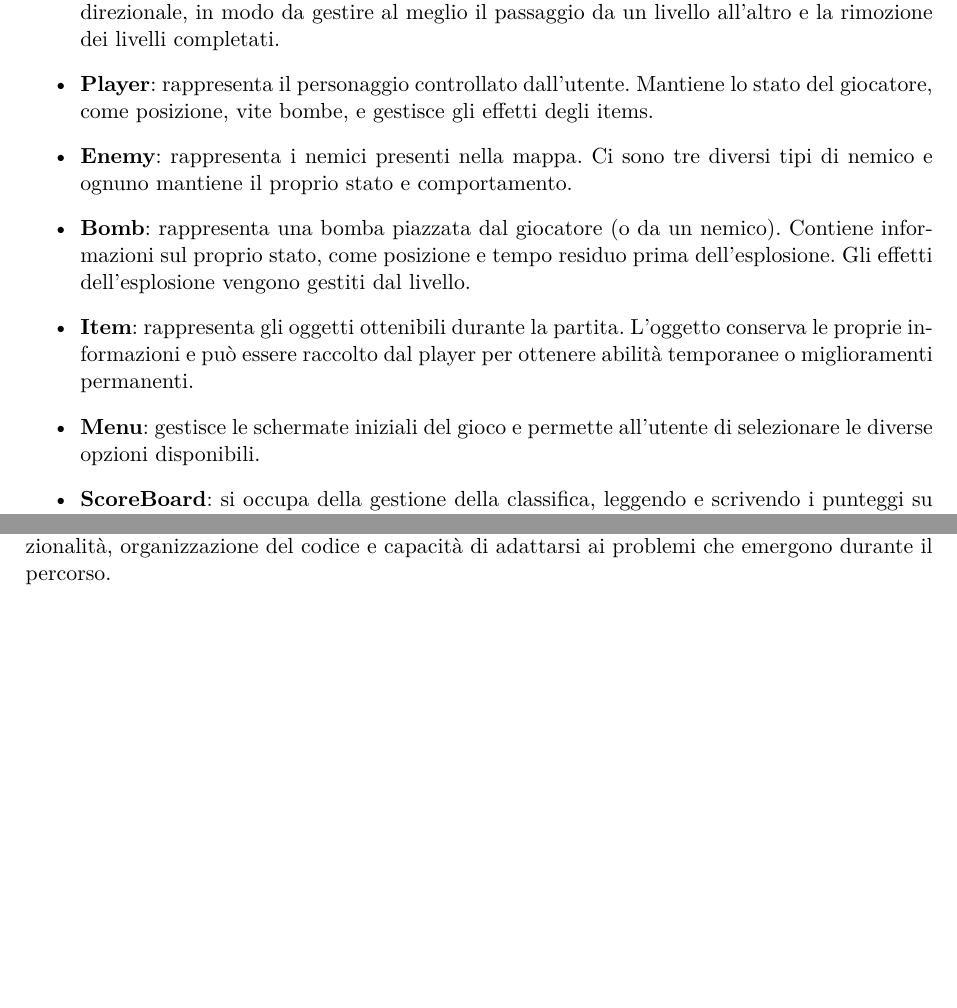
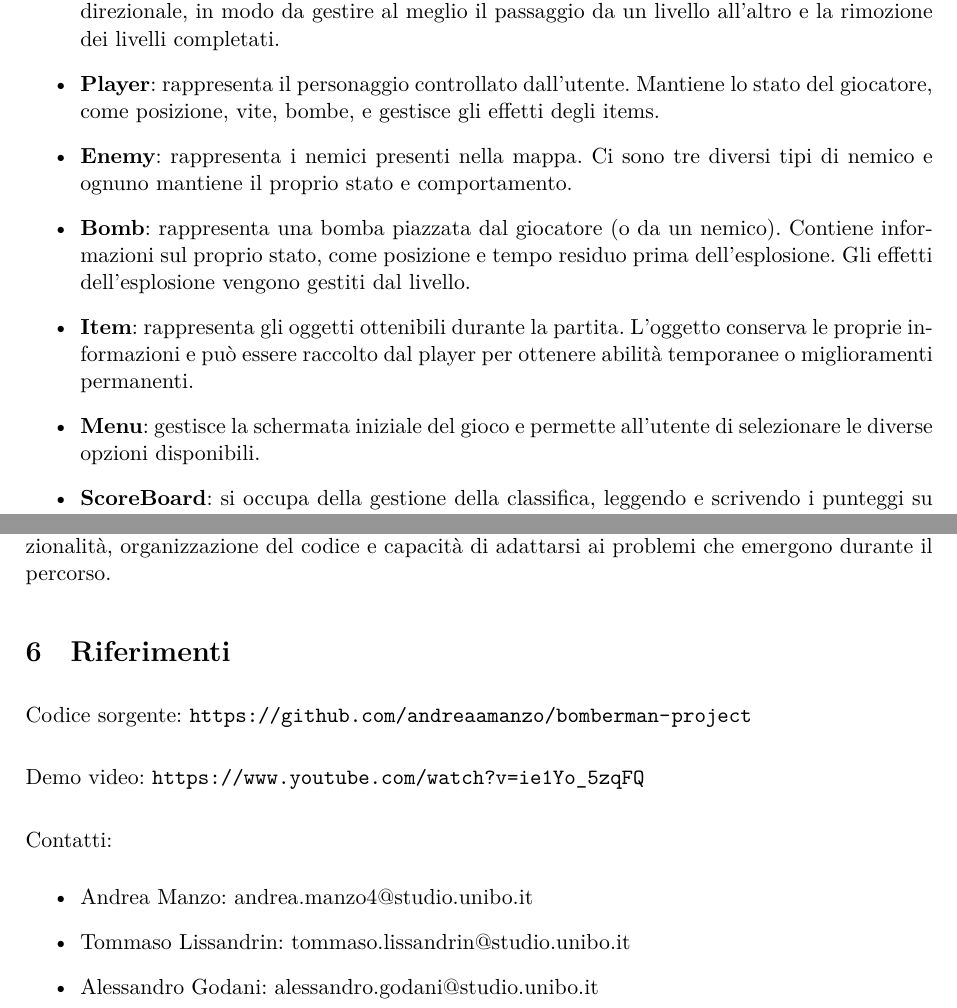
Before and after one commit to andreaamanzo/bomberman-project, a LaTeX document (report/report.tex): two parts of pages 4 and 16 of 16, joined at a grey line, cut so that both start at the same text, the shorter picture padded with empty space. Compiled offline with XeLaTeX.

Commit message:
final changes

```diff
--- a/report/report.tex
+++ b/report/report.tex
@@ -23,6 +23,8 @@
 \usepackage{titlesec}
 \usepackage{graphicx}
 \usepackage{minted}
+\usepackage{hyperref}
+\usepackage{hyperref}
 
 
 % -------------------------------------------------
@@ -189,7 +190,7 @@ Le principali classi del progetto sono:
     e la rimozione dei livelli completati.
 
     \item \textbf{Player}: rappresenta il personaggio controllato dall'utente.
-    Mantiene lo stato del giocatore, come posizione, vite bombe, e gestisce gli
+    Mantiene lo stato del giocatore, come posizione, vite, bombe, e gestisce gli
     effetti degli items.
 
     \item \textbf{Enemy}: rappresenta i nemici presenti nella mappa. Ci sono tre
@@ -204,7 +205,7 @@ Le principali classi del progetto sono:
     L'oggetto conserva le proprie informazioni e può essere raccolto dal player
     per ottenere abilità temporanee o miglioramenti permanenti.
 
-    \item \textbf{Menu}: gestisce le schermate iniziali del gioco e permette
+    \item \textbf{Menu}: gestisce la schermata iniziale del gioco e permette
     all'utente di selezionare le diverse opzioni disponibili.
 
     \item \textbf{ScoreBoard}: si occupa della gestione della classifica,
@@ -807,4 +808,26 @@ un processo di sviluppo completo, dalla progettazione iniziale fino all'integraz
 imparando quanto sia importante trovare un equilibrio tra funzionalità, organizzazione del codice e capacità
 di adattarsi ai problemi che emergono durante il percorso.
 
+
+\section{Riferimenti}
+
+Codice sorgente:
+\url{https://github.com/andreaamanzo/bomberman-project}
+
+\bigskip
+
+Demo video:
+\url{https://www.youtube.com/watch?v=ie1Yo_5zqFQ}
+
+\bigskip
+
+Contatti:
+\begin{itemize}
+    \item Andrea Manzo: \href{mailto:andrea.manzo4@studio.unibo.it}{andrea.manzo4@studio.unibo.it}
+    \item Tommaso Lissandrin: \href{mailto:tommaso.lissandrin@studio.unibo.it}{tommaso.lissandrin@studio.unibo.it}
+    \item Alessandro Godani: \href{mailto:alessandro.godani@studio.unibo.it}{alessandro.godani@studio.unibo.it}
+\end{itemize}
+
+
+
 \end{document}
```
Also changed, not shown: README.md, report.pdf (added), report/Makefile, report/report.tex (9 more changed lines), 1 other file.
